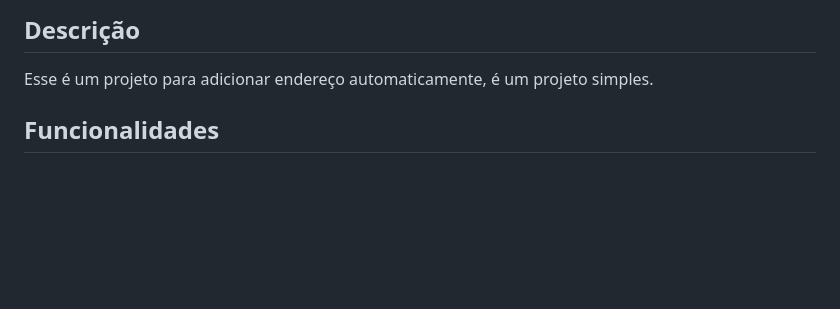
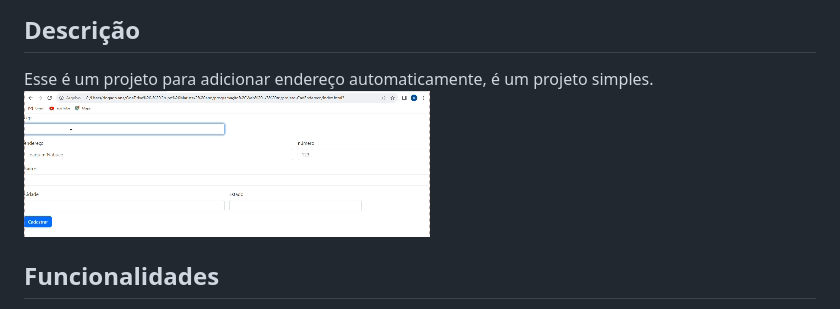
Before and after one commit to anapaulacd/projeto-CadEndereco, a Markdown page: README.md, the part around the change. GitHub-like rendering; pictures changed too: video/videoEndereçoo.gif (added); blank space fills up the shorter version.

Commit message:
inseri gif

```diff
--- a/README.md
+++ b/README.md
@@ -2,6 +2,7 @@
 ![foto](img/Captura%20de%20tela%202023-10-03%20075058.png)
 ## Descrição
 Esse é um projeto para adicionar endereço automaticamente, é um projeto simples.
+![gif](video/videoEndere%C3%A7oo.gif)
 ## Funcionalidades
 Com esse projeto basta só adicionar o Cep e as outros campos de controles interativo preenche automaticamente, verifica se o cep é valido, limpa o formulário, //terminar
 ## tecnologias utilizadas
```
